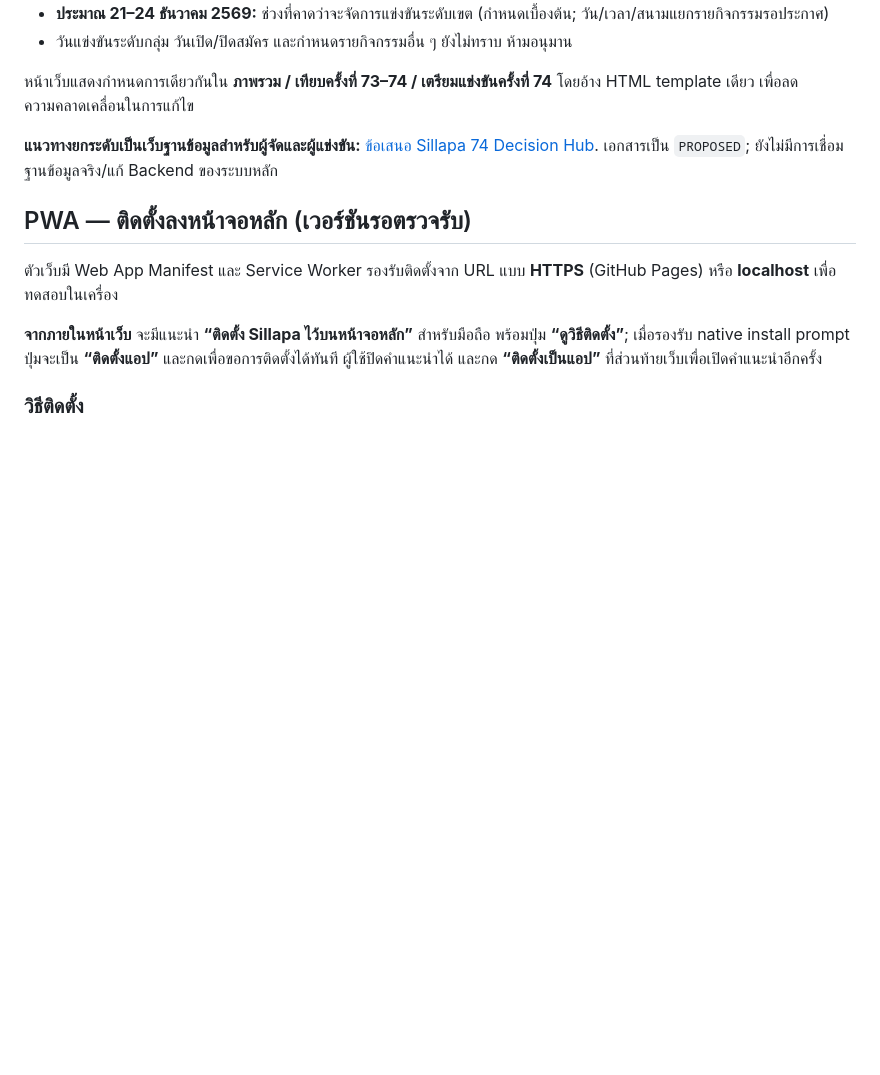
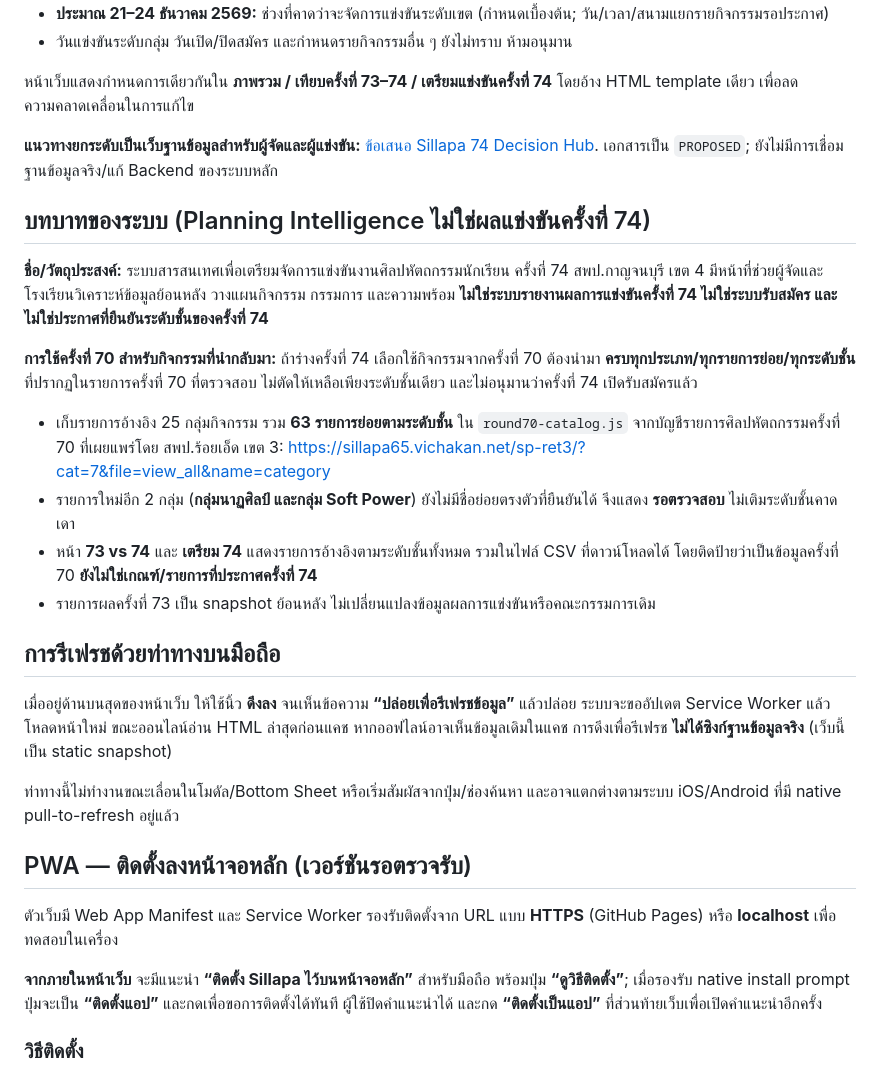
Before and after one commit to infobwd/sillapa, a Markdown page: README.md, the part around the change. GitHub-like rendering; blank space fills up the shorter version.

Commit message:
docs: clarify round-74 planning purpose, round-70 complete levels and pull-to-refresh

```diff
--- a/README.md
+++ b/README.md
@@ -24,6 +24,22 @@
 หน้าเว็บแสดงกำหนดการเดียวกันใน **ภาพรวม / เทียบครั้งที่ 73–74 / เตรียมแข่งขันครั้งที่ 74** โดยอ้าง HTML template เดียว เพื่อลดความคลาดเคลื่อนในการแก้ไข
 
 **แนวทางยกระดับเป็นเว็บฐานข้อมูลสำหรับผู้จัดและผู้แข่งขัน:** [ข้อเสนอ Sillapa 74 Decision Hub](docs/SILLAPA74_DECISION_HUB_DESIGN_PROPOSAL.md). เอกสารเป็น `PROPOSED`; ยังไม่มีการเชื่อมฐานข้อมูลจริง/แก้ Backend ของระบบหลัก
+
+## บทบาทของระบบ (Planning Intelligence ไม่ใช่ผลแข่งขันครั้งที่ 74)
+
+**ชื่อ/วัตถุประสงค์:** ระบบสารสนเทศเพื่อเตรียมจัดการแข่งขันงานศิลปหัตถกรรมนักเรียน ครั้งที่ 74 สพป.กาญจนบุรี เขต 4 มีหน้าที่ช่วยผู้จัดและโรงเรียนวิเคราะห์ข้อมูลย้อนหลัง วางแผนกิจกรรม กรรมการ และความพร้อม **ไม่ใช่ระบบรายงานผลการแข่งขันครั้งที่ 74 ไม่ใช่ระบบรับสมัคร และไม่ใช่ประกาศที่ยืนยันระดับชั้นของครั้งที่ 74**
+
+**การใช้ครั้งที่ 70 สำหรับกิจกรรมที่นำกลับมา:** ถ้าร่างครั้งที่ 74 เลือกใช้กิจกรรมจากครั้งที่ 70 ต้องนำมา **ครบทุกประเภท/ทุกรายการย่อย/ทุกระดับชั้น** ที่ปรากฏในรายการครั้งที่ 70 ที่ตรวจสอบ ไม่ตัดให้เหลือเพียงระดับชั้นเดียว และไม่อนุมานว่าครั้งที่ 74 เปิดรับสมัครแล้ว
+- เก็บรายการอ้างอิง 25 กลุ่มกิจกรรม รวม **63 รายการย่อยตามระดับชั้น** ใน `round70-catalog.js` จากบัญชีรายการศิลปหัตถกรรมครั้งที่ 70 ที่เผยแพร่โดย สพป.ร้อยเอ็ด เขต 3: https://sillapa65.vichakan.net/sp-ret3/?cat=7&file=view_all&name=category
+- รายการใหม่อีก 2 กลุ่ม (**กลุ่มนาฏศิลป์ และกลุ่ม Soft Power**) ยังไม่มีชื่อย่อยตรงตัวที่ยืนยันได้ จึงแสดง **รอตรวจสอบ** ไม่เติมระดับชั้นคาดเดา
+- หน้า **73 vs 74** และ **เตรียม 74** แสดงรายการอ้างอิงตามระดับชั้นทั้งหมด รวมในไฟล์ CSV ที่ดาวน์โหลดได้ โดยติดป้ายว่าเป็นข้อมูลครั้งที่ 70 **ยังไม่ใช่เกณฑ์/รายการที่ประกาศครั้งที่ 74**
+- รายการผลครั้งที่ 73 เป็น snapshot ย้อนหลัง ไม่เปลี่ยนแปลงข้อมูลผลการแข่งขันหรือคณะกรรมการเดิม
+
+## การรีเฟรชด้วยท่าทางบนมือถือ
+
+เมื่ออยู่ด้านบนสุดของหน้าเว็บ ให้ใช้นิ้ว **ดึงลง** จนเห็นข้อความ **“ปล่อยเพื่อรีเฟรชข้อมูล”** แล้วปล่อย ระบบจะขออัปเดต Service Worker แล้วโหลดหน้าใหม่ ขณะออนไลน์อ่าน HTML ล่าสุดก่อนแคช หากออฟไลน์อาจเห็นข้อมูลเดิมในแคช การดึงเพื่อรีเฟรช **ไม่ได้ซิงก์ฐานข้อมูลจริง** (เว็บนี้เป็น static snapshot)
+
+ท่าทางนี้ไม่ทำงานขณะเลื่อนในโมดัล/Bottom Sheet หรือเริ่มสัมผัสจากปุ่ม/ช่องค้นหา และอาจแตกต่างตามระบบ iOS/Android ที่มี native pull-to-refresh อยู่แล้ว
 
 ## PWA — ติดตั้งลงหน้าจอหลัก (เวอร์ชันรอตรวจรับ)
 
```
